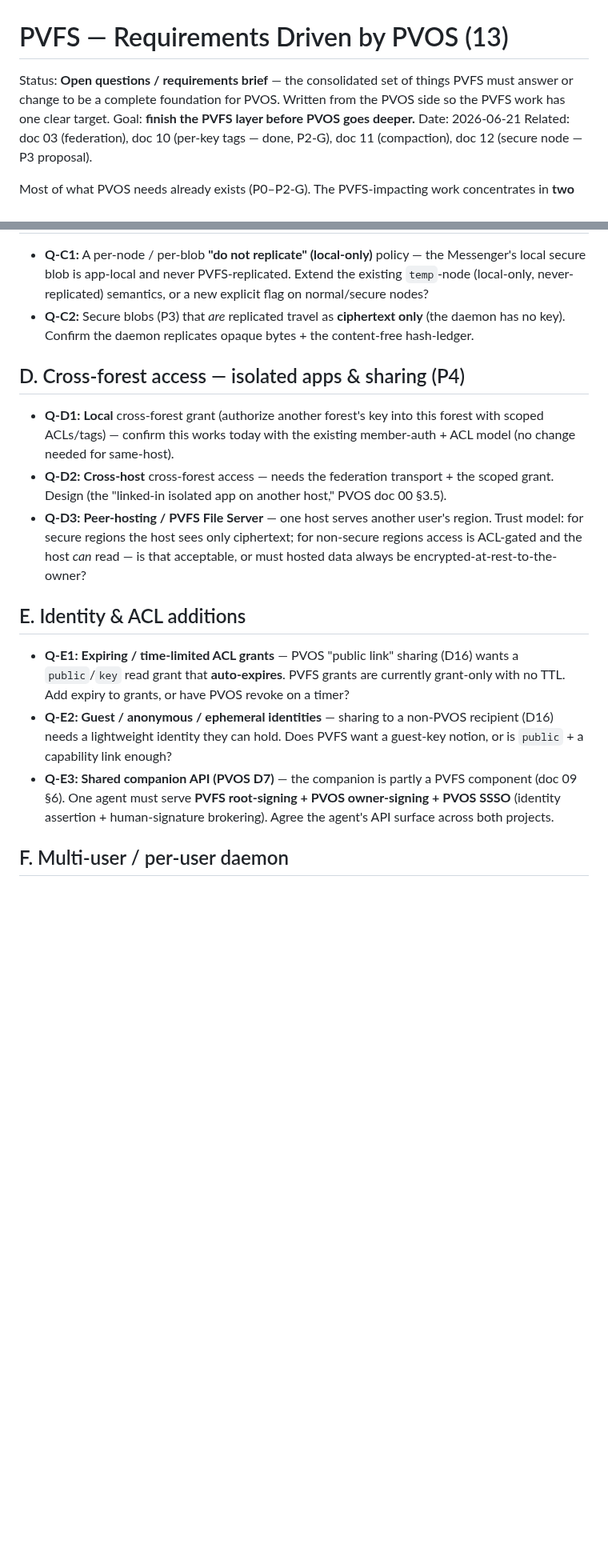
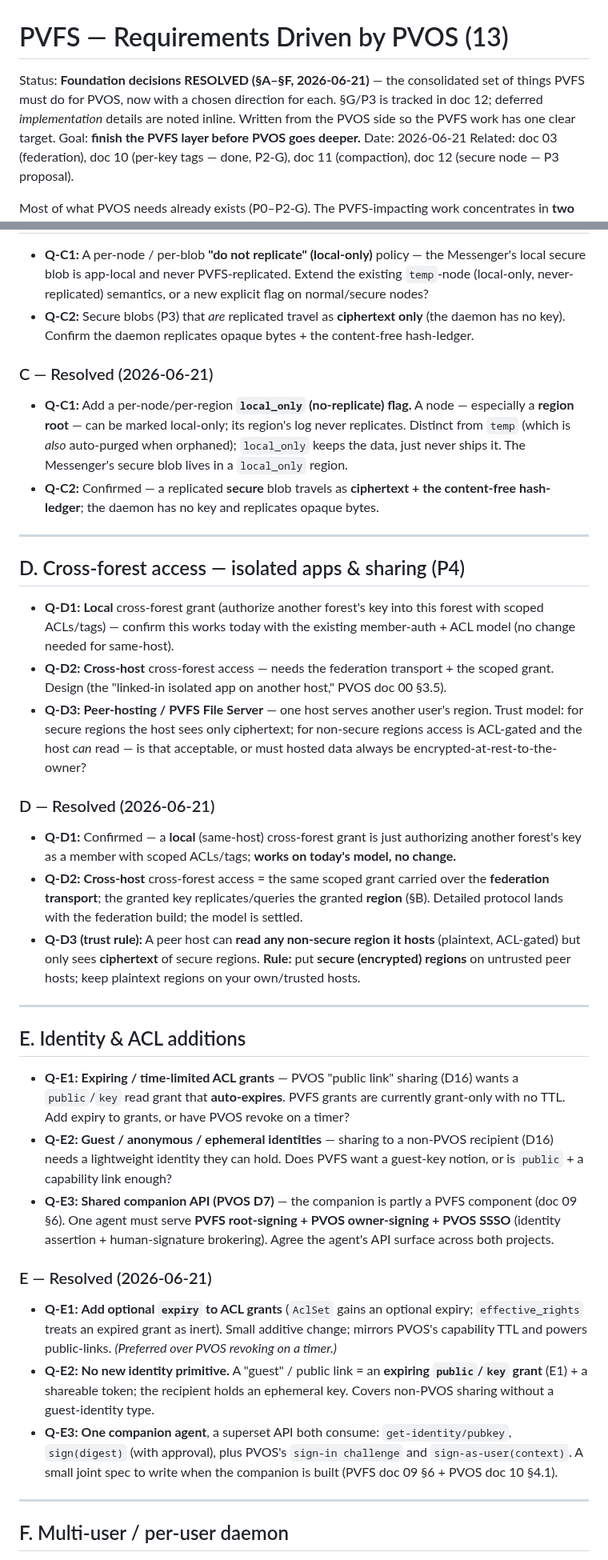
Before and after one commit to christcb03/phrasevault, a Markdown page: docs/13-pvos-driven-requirements.md, 2 parts joined by grey strips. Shown at 80% size. Drawn GitHub-style; blank space fills up the shorter version.

Commit message:
docs(13): resolve §C-§F — local_only flag, cross-forest grants + host trust rule, expiring ACL grants + public-link, companion superset API, per-user daemon

```diff
--- a/docs/13-pvos-driven-requirements.md
+++ b/docs/13-pvos-driven-requirements.md
@@ -1,6 +1,6 @@
 # PVFS — Requirements Driven by PVOS (13)
 
-Status: **Open questions / requirements brief** — the consolidated set of things PVFS must answer or change to be a complete foundation for PVOS. Written from the PVOS side so the PVFS work has one clear target. Goal: **finish the PVFS layer before PVOS goes deeper.**
+Status: **Foundation decisions RESOLVED (§A–§F, 2026-06-21)** — the consolidated set of things PVFS must do for PVOS, now with a chosen direction for each. §G/P3 is tracked in doc 12; deferred *implementation* details are noted inline. Written from the PVOS side so the PVFS work has one clear target. Goal: **finish the PVFS layer before PVOS goes deeper.**
 Date: 2026-06-21
 Related: doc 03 (federation), doc 10 (per-key tags — done, P2-G), doc 11 (compaction), doc 12 (secure node — P3 proposal).
 
@@ -63,11 +63,24 @@ This **resolves Q-B1–B4** and is the heart of P4. With §A and §B settled, th
 - **Q-C1:** A per-node / per-blob **"do not replicate" (local-only)** policy — the Messenger's local secure blob is app-local and never PVFS-replicated. Extend the existing `temp`-node (local-only, never-replicated) semantics, or a new explicit flag on normal/secure nodes?
 - **Q-C2:** Secure blobs (P3) that *are* replicated travel as **ciphertext only** (the daemon has no key). Confirm the daemon replicates opaque bytes + the content-free hash-ledger.
 
+### C — Resolved (2026-06-21)
+- **Q-C1:** Add a per-node/per-region **`local_only` (no-replicate) flag.** A node — especially a **region root** — can be marked local-only; its region's log never replicates. Distinct from `temp` (which is *also* auto-purged when orphaned); `local_only` keeps the data, just never ships it. The Messenger's secure blob lives in a `local_only` region.
+- **Q-C2:** Confirmed — a replicated **secure** blob travels as **ciphertext + the content-free hash-ledger**; the daemon has no key and replicates opaque bytes.
+
+---
+
 ## D. Cross-forest access — isolated apps & sharing (P4)
 
 - **Q-D1:** **Local** cross-forest grant (authorize another forest's key into this forest with scoped ACLs/tags) — confirm this works today with the existing member-auth + ACL model (no change needed for same-host).
 - **Q-D2:** **Cross-host** cross-forest access — needs the federation transport + the scoped grant. Design (the "linked-in isolated app on another host," PVOS doc 00 §3.5).
 - **Q-D3:** **Peer-hosting / PVFS File Server** — one host serves another user's region. Trust model: for secure regions the host sees only ciphertext; for non-secure regions access is ACL-gated and the host *can* read — is that acceptable, or must hosted data always be encrypted-at-rest-to-the-owner?
+
+### D — Resolved (2026-06-21)
+- **Q-D1:** Confirmed — a **local** (same-host) cross-forest grant is just authorizing another forest's key as a member with scoped ACLs/tags; **works on today's model, no change.**
+- **Q-D2:** **Cross-host** cross-forest access = the same scoped grant carried over the **federation transport**; the granted key replicates/queries the granted **region** (§B). Detailed protocol lands with the federation build; the model is settled.
+- **Q-D3 (trust rule):** A peer host can **read any non-secure region it hosts** (plaintext, ACL-gated) but only sees **ciphertext** of secure regions. **Rule:** put **secure (encrypted) regions** on untrusted peer hosts; keep plaintext regions on your own/trusted hosts.
+
+---
 
 ## E. Identity & ACL additions
 
@@ -75,6 +88,13 @@ This **resolves Q-B1–B4** and is the heart of P4. With §A and §B settled, th
 - **Q-E2:** **Guest / anonymous / ephemeral identities** — sharing to a non-PVOS recipient (D16) needs a lightweight identity they can hold. Does PVFS want a guest-key notion, or is `public` + a capability link enough?
 - **Q-E3:** **Shared companion API (PVOS D7)** — the companion is partly a PVFS component (doc 09 §6). One agent must serve **PVFS root-signing + PVOS owner-signing + PVOS SSSO** (identity assertion + human-signature brokering). Agree the agent's API surface across both projects.
 
+### E — Resolved (2026-06-21)
+- **Q-E1:** **Add optional `expiry` to ACL grants** (`AclSet` gains an optional expiry; `effective_rights` treats an expired grant as inert). Small additive change; mirrors PVOS's capability TTL and powers public-links. *(Preferred over PVOS revoking on a timer.)*
+- **Q-E2:** **No new identity primitive.** A "guest" / public link = an **expiring `public`/`key` grant** (E1) + a shareable token; the recipient holds an ephemeral key. Covers non-PVOS sharing without a guest-identity type.
+- **Q-E3:** **One companion agent**, a superset API both consume: `get-identity/pubkey`, `sign(digest)` (with approval), plus PVOS's `sign-in challenge` and `sign-as-user(context)`. A small joint spec to write when the companion is built (PVFS doc 09 §6 + PVOS doc 10 §4.1).
+
+---
+
 ## F. Multi-user / per-user daemon
 
 - **Q-F1:** Confirm **one `pvfsd` (and `pvosd`) per OS user** as the multi-user-host model; how multiple users' forests relate on one host.
```
Also changed, not shown: other parts of docs/13-pvos-driven-requirements.md (+6 -0 lines).
